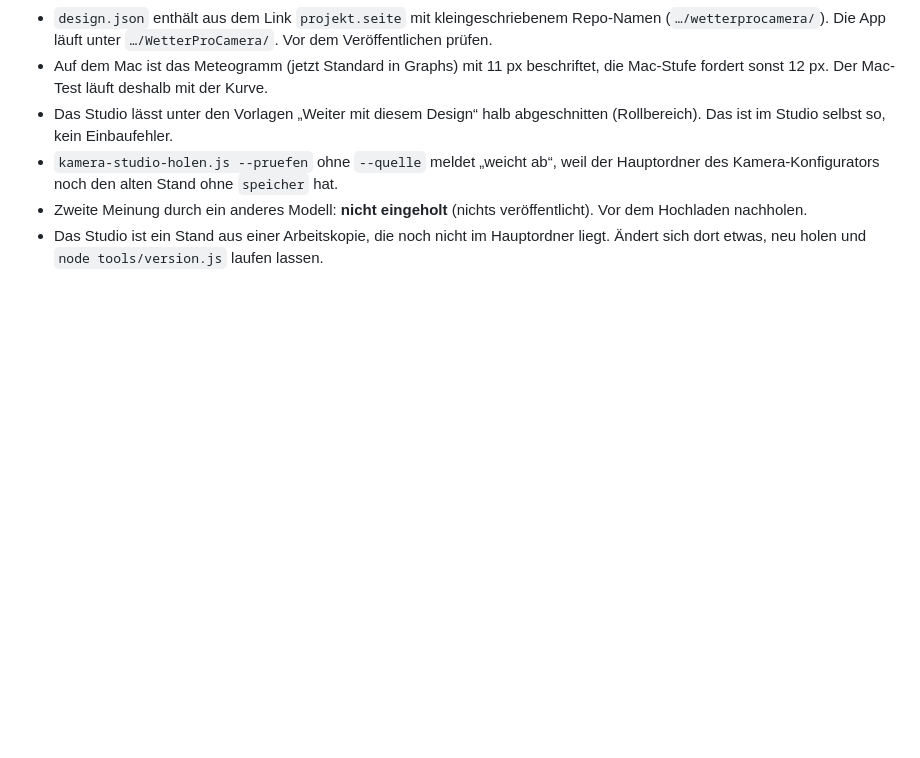
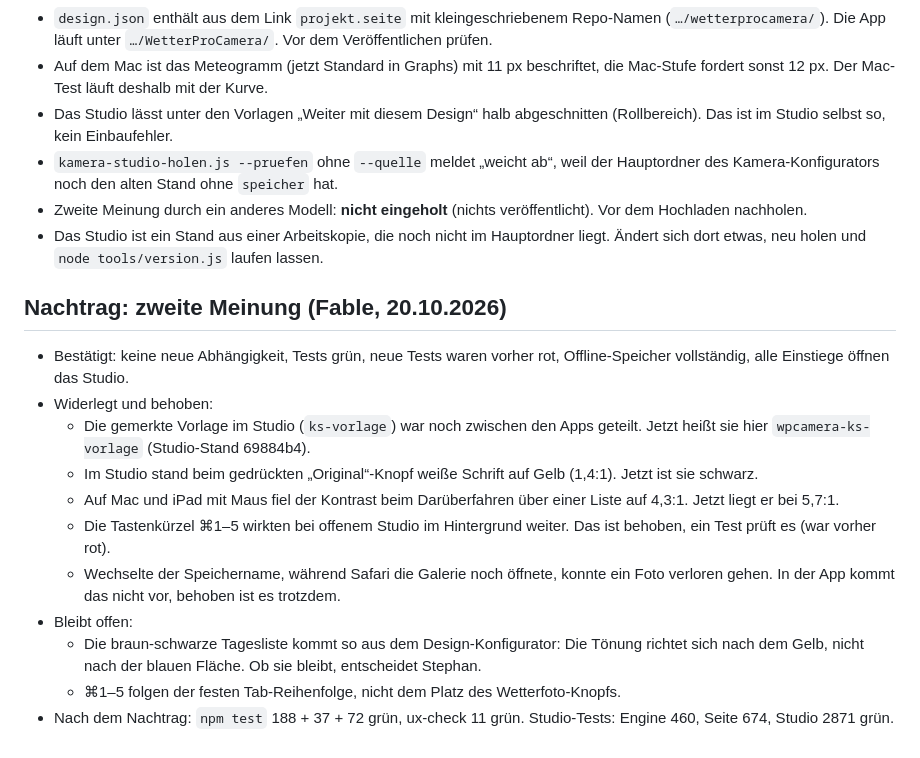
Before and after one commit to stephandel/WetterProCamera, a Markdown page: BERICHT-DESIGN-WETTERFOTO-2026-10-20.md, the part around the change. GitHub-like rendering; blank space fills up the shorter version.

Commit message:
Bericht: Nachtrag zweite Meinung und Korrekturen
Co-Authored-By: Claude Opus 5.5 <noreply@anthropic.com>
Claude-Session: https://claude.ai/code/session_01Lpmb3xiHCjXLTbkTZFtWX3

```diff
--- a/BERICHT-DESIGN-WETTERFOTO-2026-10-20.md
+++ b/BERICHT-DESIGN-WETTERFOTO-2026-10-20.md
@@ -48,3 +48,16 @@ Zweig `design-gelb-wetterfoto` (Arbeitskopie `Wetter Apps/.arbeitskopien/wpcamer
 - `kamera-studio-holen.js --pruefen` ohne `--quelle` meldet „weicht ab“, weil der Hauptordner des Kamera-Konfigurators noch den alten Stand ohne `speicher` hat.
 - Zweite Meinung durch ein anderes Modell: **nicht eingeholt** (nichts veröffentlicht). Vor dem Hochladen nachholen.
 - Das Studio ist ein Stand aus einer Arbeitskopie, die noch nicht im Hauptordner liegt. Ändert sich dort etwas, neu holen und `node tools/version.js` laufen lassen.
+
+## Nachtrag: zweite Meinung (Fable, 20.10.2026)
+- Bestätigt: keine neue Abhängigkeit, Tests grün, neue Tests waren vorher rot, Offline-Speicher vollständig, alle Einstiege öffnen das Studio.
+- Widerlegt und behoben:
+  - Die gemerkte Vorlage im Studio (`ks-vorlage`) war noch zwischen den Apps geteilt. Jetzt heißt sie hier `wpcamera-ks-vorlage` (Studio-Stand 69884b4).
+  - Im Studio stand beim gedrückten „Original“-Knopf weiße Schrift auf Gelb (1,4:1). Jetzt ist sie schwarz.
+  - Auf Mac und iPad mit Maus fiel der Kontrast beim Darüberfahren über einer Liste auf 4,3:1. Jetzt liegt er bei 5,7:1.
+  - Die Tastenkürzel ⌘1–5 wirkten bei offenem Studio im Hintergrund weiter. Das ist behoben, ein Test prüft es (war vorher rot).
+  - Wechselte der Speichername, während Safari die Galerie noch öffnete, konnte ein Foto verloren gehen. In der App kommt das nicht vor, behoben ist es trotzdem.
+- Bleibt offen:
+  - Die braun-schwarze Tagesliste kommt so aus dem Design-Konfigurator: Die Tönung richtet sich nach dem Gelb, nicht nach der blauen Fläche. Ob sie bleibt, entscheidet Stephan.
+  - ⌘1–5 folgen der festen Tab-Reihenfolge, nicht dem Platz des Wetterfoto-Knopfs.
+- Nach dem Nachtrag: `npm test` 188 + 37 + 72 grün, ux-check 11 grün. Studio-Tests: Engine 460, Seite 674, Studio 2871 grün.
```
